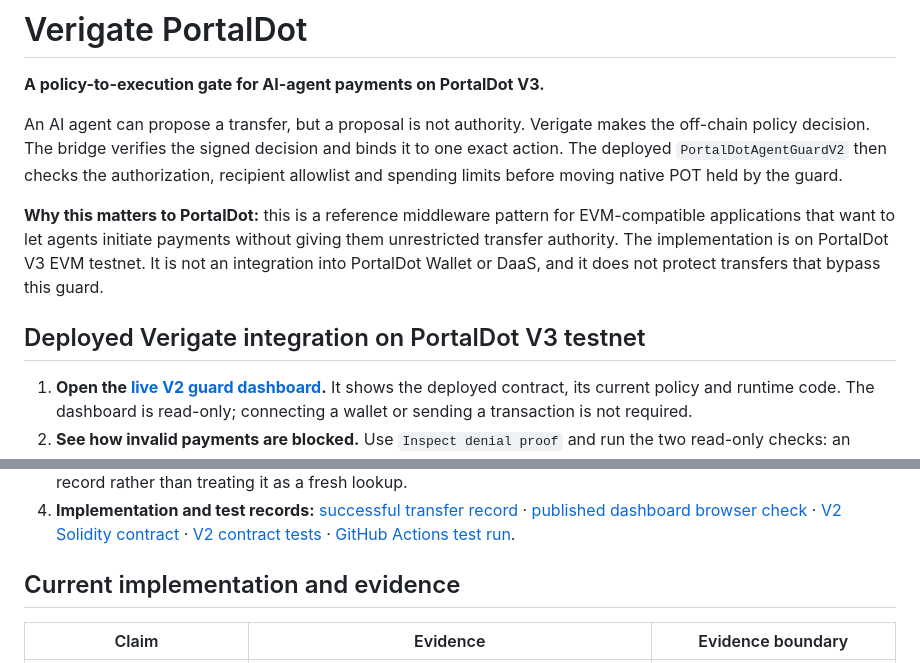
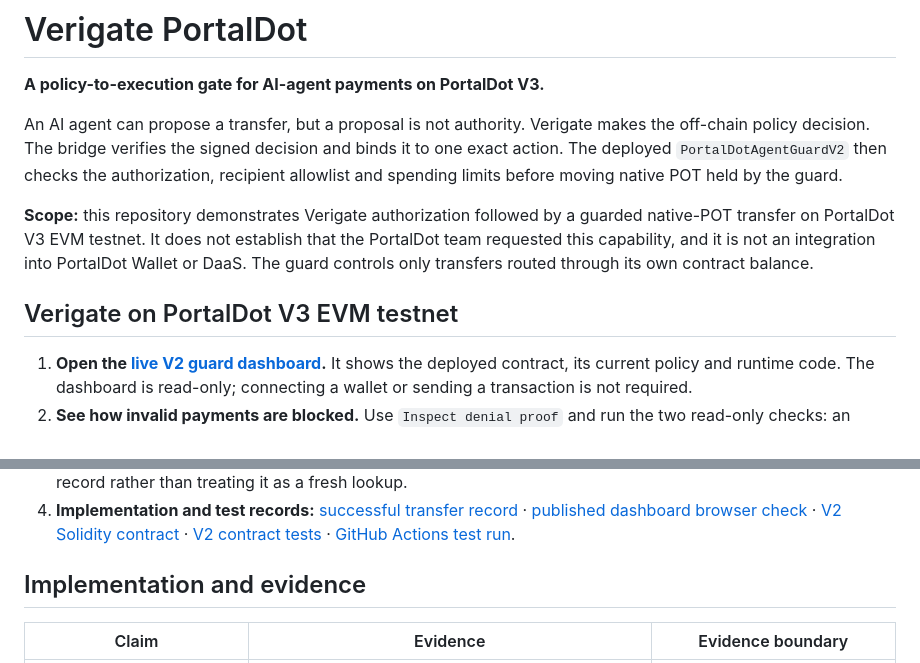
Before and after one commit to rudimentall1/verigate-portaldot, a Markdown page: README.md, 2 parts joined by grey strips. GitHub-like rendering.

Commit message:
Avoid implying an unverified PortalDot integration or product requirement

```diff
--- a/README.md
+++ b/README.md
@@ -4,16 +4,16 @@
 
 An AI agent can propose a transfer, but a proposal is not authority. Verigate makes the off-chain policy decision. The bridge verifies the signed decision and binds it to one exact action. The deployed `PortalDotAgentGuardV2` then checks the authorization, recipient allowlist and spending limits before moving native POT held by the guard.
 
-**Why this matters to PortalDot:** this is a reference middleware pattern for EVM-compatible applications that want to let agents initiate payments without giving them unrestricted transfer authority. The implementation is on PortalDot V3 EVM testnet. It is not an integration into PortalDot Wallet or DaaS, and it does not protect transfers that bypass this guard.
+**Scope:** this repository demonstrates Verigate authorization followed by a guarded native-POT transfer on PortalDot V3 EVM testnet. It does not establish that the PortalDot team requested this capability, and it is not an integration into PortalDot Wallet or DaaS. The guard controls only transfers routed through its own contract balance.
 
-## Deployed Verigate integration on PortalDot V3 testnet
+## Verigate on PortalDot V3 EVM testnet
 
 1. **Open the [live V2 guard dashboard](https://rudimentall1.github.io/verigate-portaldot/?guard=0x87C494a5e4B0A8E055F283767579667E10E046C6).** It shows the deployed contract, its current policy and runtime code. The dashboard is read-only; connecting a wallet or sending a transaction is not required.
 2. **See how invalid payments are blocked.** Use `Inspect denial proof` and run the two read-only checks: an unlisted recipient and an amount one wei above the `0.1 POT` per-transfer cap. The recorded PortalDot testnet checks returned `InvalidRecipient()` and `AmountExceedsCap(amount, cap)`. These are simulated calls, not mined failed transactions.
 3. **Trace an authorized payment.** Click `Verify recorded transfer` to look up the recorded `0.1 POT` transfer: block `149241`, successful receipt and one matching `TransferExecuted` event. The [evidence record](https://github.com/rudimentall1/verigate-portaldot/blob/main/docs/evidence/portaldot-v2-live-transfer-2026-10-22.json) contains the transaction details and verification limits. If the RPC no longer serves the historical receipt, use that saved record rather than treating it as a fresh lookup.
 4. **Implementation and test records:** [successful transfer record](docs/evidence/portaldot-v2-live-transfer-2026-10-22.json) · [published dashboard browser check](docs/evidence/published-dapp-browser-smoke-2026-10-24.json) · [V2 Solidity contract](contracts/PortalDotAgentGuardV2.sol) · [V2 contract tests](test/PortalDotAgentGuardV2.test.js) · [GitHub Actions test run](https://github.com/rudimentall1/verigate-portaldot/actions/runs/40089146180).
 
-## Current implementation and evidence
+## Implementation and evidence
 
 | Claim | Evidence | Evidence boundary |
 |---|---|---|
```
